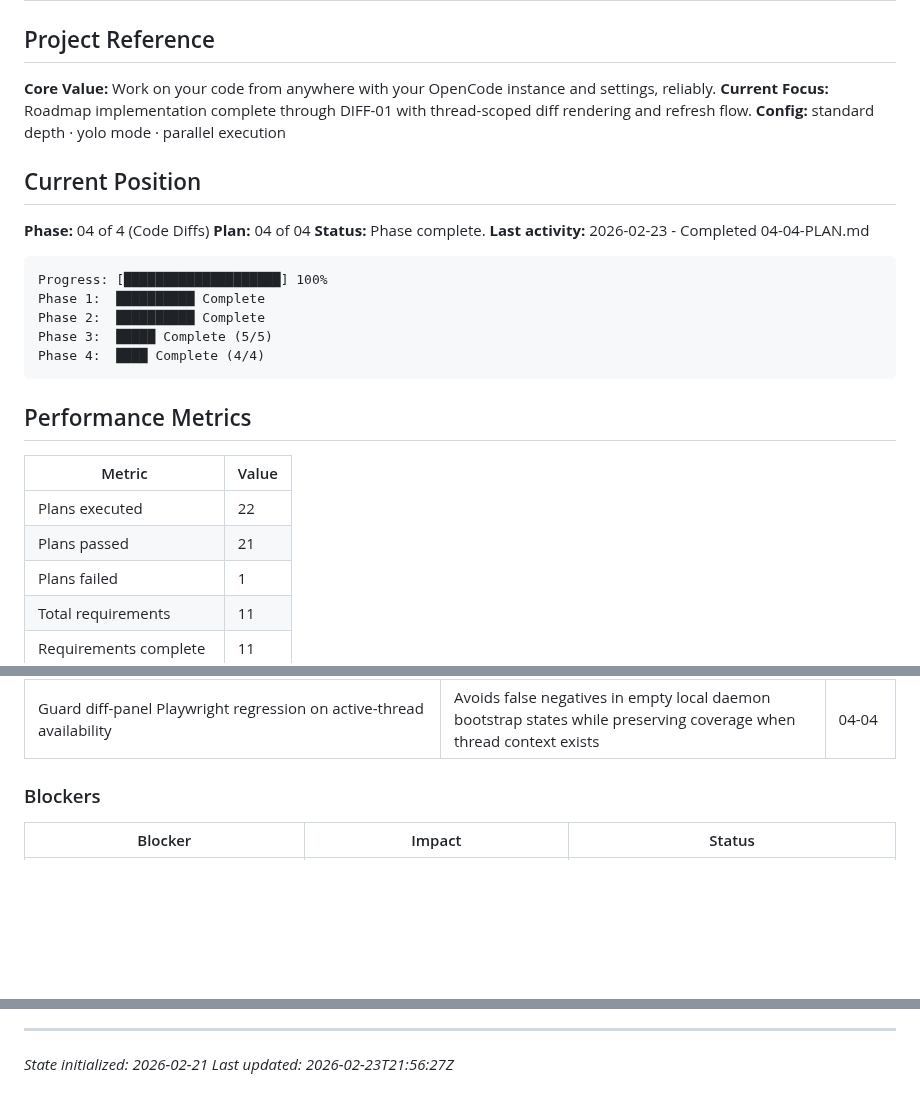
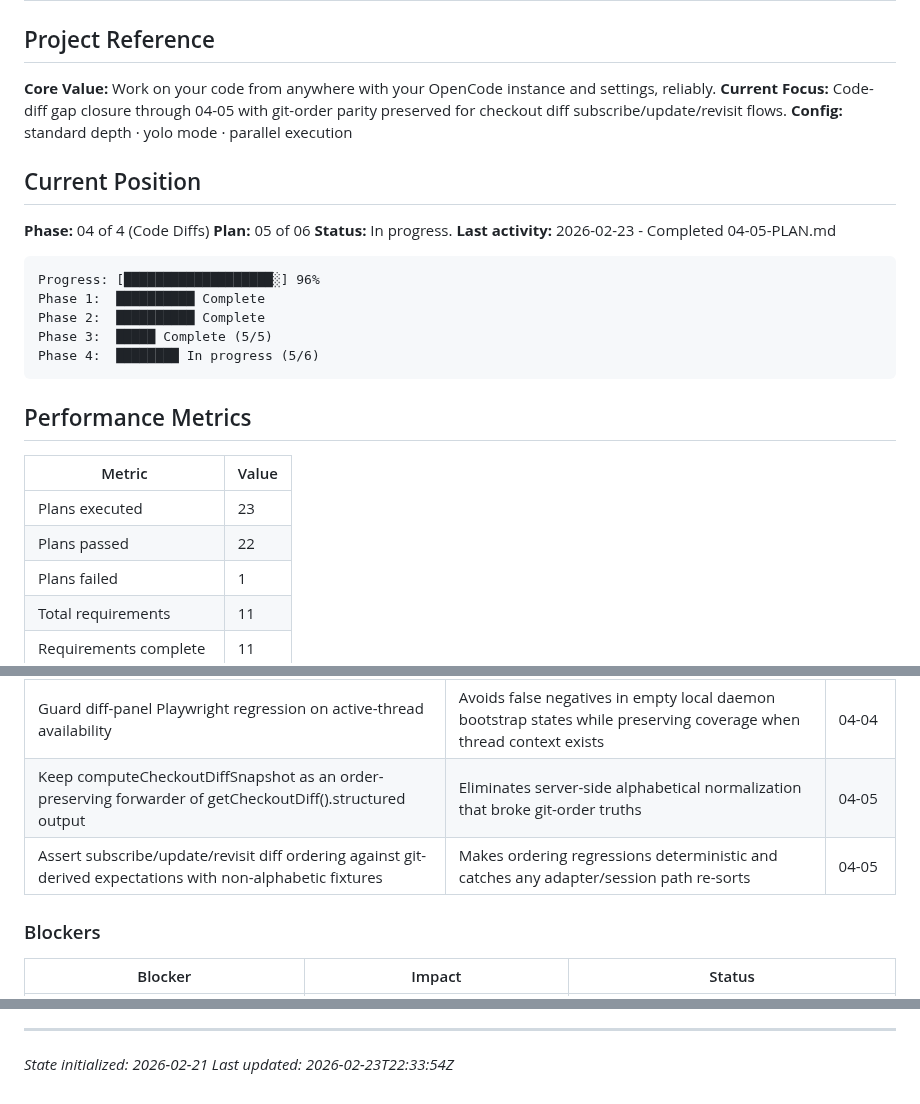
Before and after one commit to oisincoveney/oisin-ui, a Markdown page: .planning/STATE.md, 3 parts joined by grey strips. GitHub-like rendering; blank space fills up the shorter version.

Commit message:
docs(04-05): complete git-order gap closure plan
Tasks completed: 2/2
- Remove checkout snapshot alphabetical normalization
- Add non-alphabetic order regression for subscribe and update flows

SUMMARY: .planning/phases/04-code-diffs/04-code-diffs-05-SUMMARY.md

````diff
--- a/.planning/STATE.md
+++ b/.planning/STATE.md
@@ -3,30 +3,30 @@
 ## Project Reference
 
 **Core Value:** Work on your code from anywhere with your OpenCode instance and settings, reliably.
-**Current Focus:** Roadmap implementation complete through DIFF-01 with thread-scoped diff rendering and refresh flow.
+**Current Focus:** Code-diff gap closure through 04-05 with git-order parity preserved for checkout diff subscribe/update/revisit flows.
 **Config:** standard depth · yolo mode · parallel execution
 
 ## Current Position
 
 **Phase:** 04 of 4 (Code Diffs)
-**Plan:** 04 of 04
-**Status:** Phase complete.
-**Last activity:** 2026-02-23 - Completed 04-04-PLAN.md
+**Plan:** 05 of 06
+**Status:** In progress.
+**Last activity:** 2026-02-23 - Completed 04-05-PLAN.md
 
 ```
-Progress: [████████████████████] 100%
+Progress: [███████████████████░] 96%
 Phase 1:  ██████████ Complete
 Phase 2:  ██████████ Complete
 Phase 3:  █████ Complete (5/5)
-Phase 4:  ████ Complete (4/4)
+Phase 4:  ████████ In progress (5/6)
 ```
 
 ## Performance Metrics
 
 | Metric                 | Value |
 | ---------------------- | ----- |
-| Plans executed         | 22    |
-| Plans passed           | 21    |
+| Plans executed         | 23    |
+| Plans passed           | 22    |
 | Plans failed           | 1     |
 | Total requirements     | 11    |
 | Requirements complete  | 11    |
@@ -71,6 +71,8 @@ Phase 4:  ████ Complete (4/4)
 | Map ParsedDiffFile payloads into diff2html JSON input with adapter-level context and hunk limits | Keeps git-ordered server payload fidelity while controlling browser render cost | 04-04 |
 | Keep binary and too-large diff files summary-only in panel/sheet | Prevents broken hunk rendering for non-renderable payload states and preserves explicit UX | 04-04 |
 | Guard diff-panel Playwright regression on active-thread availability | Avoids false negatives in empty local daemon bootstrap states while preserving coverage when thread context exists | 04-04 |
+| Keep computeCheckoutDiffSnapshot as an order-preserving forwarder of getCheckoutDiff().structured output | Eliminates server-side alphabetical normalization that broke git-order truths | 04-05 |
+| Assert subscribe/update/revisit diff ordering against git-derived expectations with non-alphabetic fixtures | Makes ordering regressions deterministic and catches any adapter/session path re-sorts | 04-05 |
 
 ### Blockers
 
@@ -88,4 +90,4 @@ Phase 4:  ████ Complete (4/4)
 ---
 
 _State initialized: 2026-02-21_
-_Last updated: 2026-02-23T21:56:27Z_
+_Last updated: 2026-02-23T22:33:54Z_
````
Also changed, not shown: other parts of .planning/STATE.md (+2 -2 lines), 1 other file.
